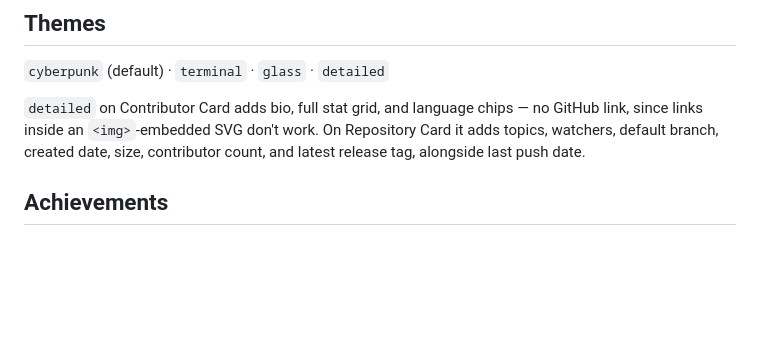
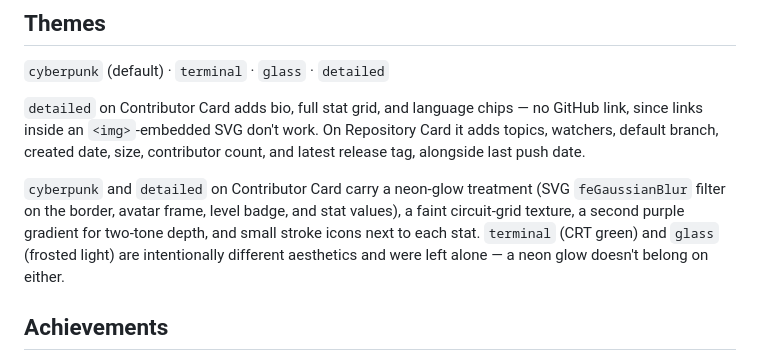
Before and after one commit to Boy-Offi9/Contributor-Codex, a Markdown page: README.md, the part around the change. GitHub-like rendering; blank space fills up the shorter version.

Commit message:
docs: document the card visual-polish pass

```diff
--- a/README.md
+++ b/README.md
@@ -52,6 +52,8 @@ Icons across all four pages are hand-drawn inline SVG in the same hex/shield mot
 `cyberpunk` (default) · `terminal` · `glass` · `detailed`
 
 `detailed` on Contributor Card adds bio, full stat grid, and language chips — no GitHub link, since links inside an `<img>`-embedded SVG don't work. On Repository Card it adds topics, watchers, default branch, created date, size, contributor count, and latest release tag, alongside last push date.
+
+`cyberpunk` and `detailed` on Contributor Card carry a neon-glow treatment (SVG `feGaussianBlur` filter on the border, avatar frame, level badge, and stat values), a faint circuit-grid texture, a second purple gradient for two-tone depth, and small stroke icons next to each stat. `terminal` (CRT green) and `glass` (frosted light) are intentionally different aesthetics and were left alone — a neon glow doesn't belong on either.
 
 ## Achievements
 
```
